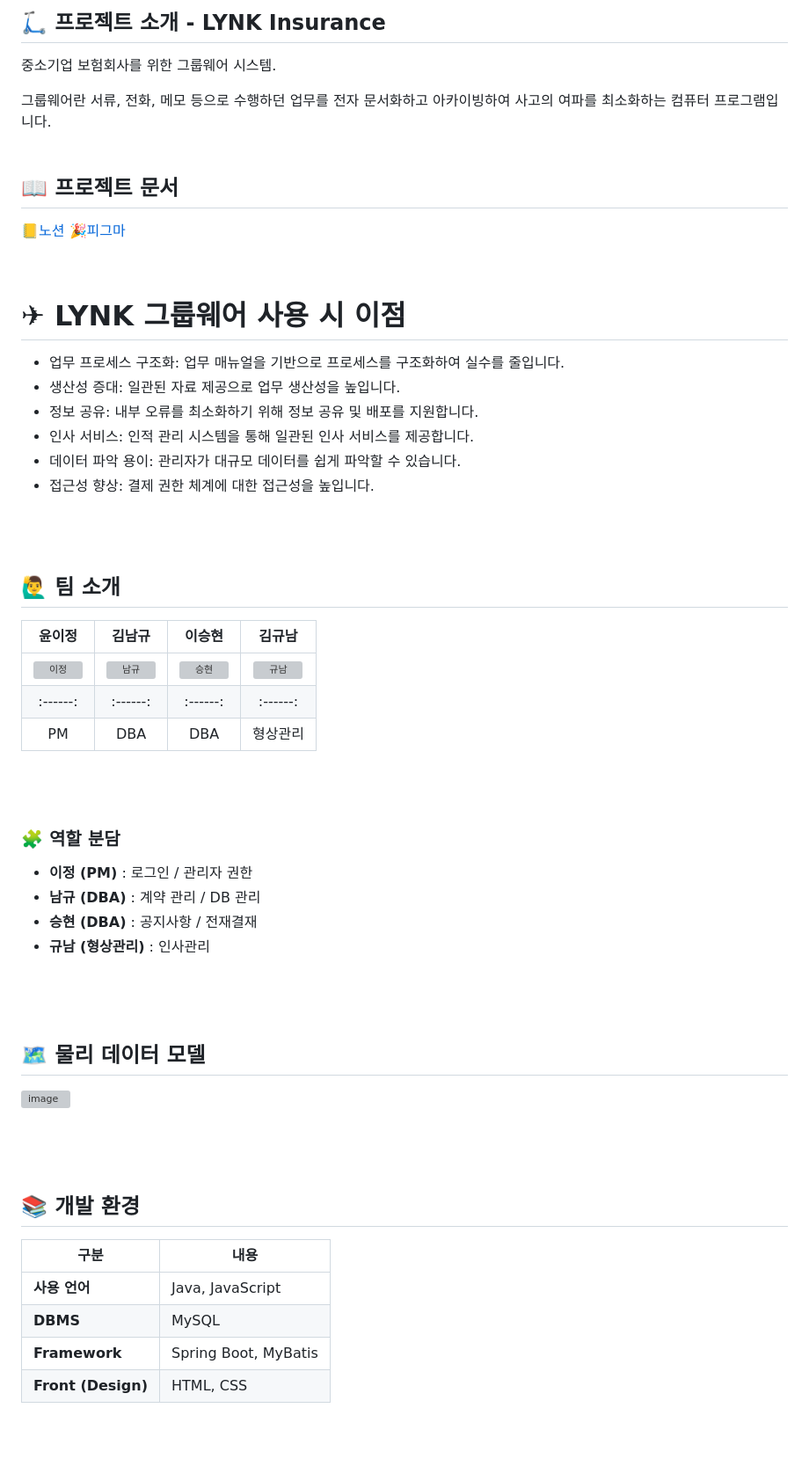
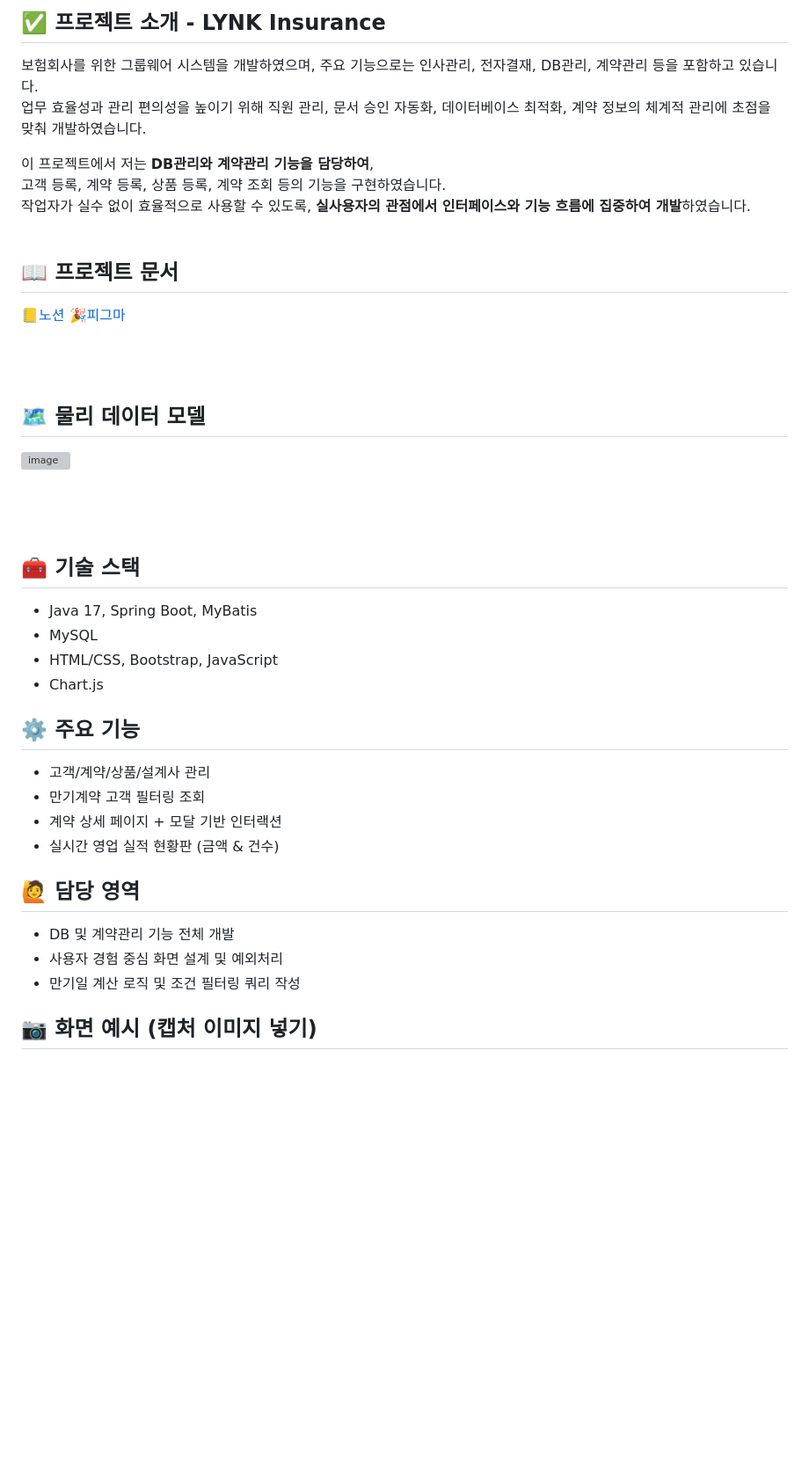
Before and after one commit to rlaskarb/LYNK_LIFE, a Markdown page: README.md, the part around the change printed below. Shown: that part at 88% size. Rendered like a GitHub page; blank space fills up the shorter version; grey boxes are pictures that could not be loaded.

```diff
--- a/README.md
+++ b/README.md
@@ -5,55 +5,46 @@
 <br><br><br>
 
-## 🛴 프로젝트 소개 - LYNK Insurance
-중소기업 보험회사를 위한 그룹웨어 시스템.
+## ✅  프로젝트 소개 - LYNK Insurance
+보험회사를 위한 그룹웨어 시스템을 개발하였으며, 주요 기능으로는 인사관리, 전자결재, DB관리, 계약관리 등을 포함하고 있습니다.
+업무 효율성과 관리 편의성을 높이기 위해 직원 관리, 문서 승인 자동화, 데이터베이스 최적화, 계약 정보의 체계적 관리에 초점을 맞춰 개발하였습니다.
 
-그룹웨어란 서류, 전화, 메모 등으로 수행하던 업무를 전자 문서화하고 아카이빙하여 사고의 여파를 최소화하는 컴퓨터 프로그램입니다.
+이 프로젝트에서 저는 **DB관리와 계약관리 기능을 담당하여**,
+고객 등록, 계약 등록, 상품 등록, 계약 조회 등의 기능을 구현하였습니다.
+작업자가 실수 없이 효율적으로 사용할 수 있도록, **실사용자의 관점에서 인터페이스와 기능 흐름에 집중하여 개발**하였습니다.
 <br><br>
 
 ## 📖 프로젝트 문서
 📒[노션](https://www.notion.so/ohgiraffers/LYNK-insurance-41442a14f58b4933b2521f1ad1b6b12c)
 🎉[피그마](https://www.figma.com/design/Q4jZS9WpOBIHCMfMs3R3Tb/LYNK?node-id=0-1&p=f&t=QuIOA9sE0bmWyK9q-0)
 
-<br>
-
-# ✈ LYNK 그룹웨어 사용 시 이점
-- 업무 프로세스 구조화: 업무 매뉴얼을 기반으로 프로세스를 구조화하여 실수를 줄입니다.
-- 생산성 증대: 일관된 자료 제공으로 업무 생산성을 높입니다.
-- 정보 공유: 내부 오류를 최소화하기 위해 정보 공유 및 배포를 지원합니다.
-- 인사 서비스: 인적 관리 시스템을 통해 일관된 인사 서비스를 제공합니다.
-- 데이터 파악 용이: 관리자가 대규모 데이터를 쉽게 파악할 수 있습니다.
-- 접근성 향상: 결제 권한 체계에 대한 접근성을 높입니다.
 
 <br><br>
 
-## 🙋‍♂️ 팀 소개
-
-| 윤이정 | 김남규 | 이승현 | 김규남 |
-|:------:|:------:|:------:|:------:|
-| <img src="https://github.com/user-attachments/assets/c6d1c3c9-6bfb-462c-b6ac-2150dca7223b" width="150" alt="이정" /> <br> | <img src="https://github.com/user-attachments/assets/100cf090-1861-469e-a772-24f79f80b61e" width="150" alt="남규" /> <br> | <img src="https://github.com/user-attachments/assets/f4fe1877-8b7c-453a-aca5-6d4292e8f64c" width="150" alt="승현" /> <br> | <img src="https://github.com/user-attachments/assets/8c17bf3d-01f9-4ca9-b717-42af4c754fb2" width="150" alt="규남" /> <br> |
-|:------:|:------:|:------:|:------:|
-|   PM   |  DBA   |  DBA   | 형상관리 |
-
-<br><br>
-
-### 🧩 역할 분담
-- **이정 (PM)** : 로그인 / 관리자 권한
-- **남규 (DBA)** : 계약 관리 / DB 관리
-- **승현 (DBA)** : 공지사항 / 전재결재
-- **규남 (형상관리)** : 인사관리
-<br><br><br><br>
 
 ## 🗺 물리 데이터 모델
 ![image](https://github.com/user-attachments/assets/f8f6b537-4e9b-44d1-817d-df0fff28eca1)
 <br><br><br><br>
 
-## 📚 개발 환경
-| 구분         | 내용               |
-|--------------|--------------------|
-| **사용 언어** | Java, JavaScript    |
-| **DBMS**     | MySQL               |
-| **Framework**| Spring Boot, MyBatis|
-| **Front (Design)** | HTML, CSS      |
+
+## 🧰 기술 스택
+- Java 17, Spring Boot, MyBatis
+- MySQL
+- HTML/CSS, Bootstrap, JavaScript
+- Chart.js
+
+## ⚙️ 주요 기능
+- 고객/계약/상품/설계사 관리
+- 만기계약 고객 필터링 조회
+- 계약 상세 페이지 + 모달 기반 인터랙션
+- 실시간 영업 실적 현황판 (금액 & 건수)
+
+## 🙋 담당 영역
+- DB 및 계약관리 기능 전체 개발
+- 사용자 경험 중심 화면 설계 및 예외처리
+- 만기일 계산 로직 및 조건 필터링 쿼리 작성
+
+## 📷 화면 예시 (캡처 이미지 넣기)
+
 
 <br><br>
 
```
Also changed, not shown: other parts of README.md (+1 -1 lines).
